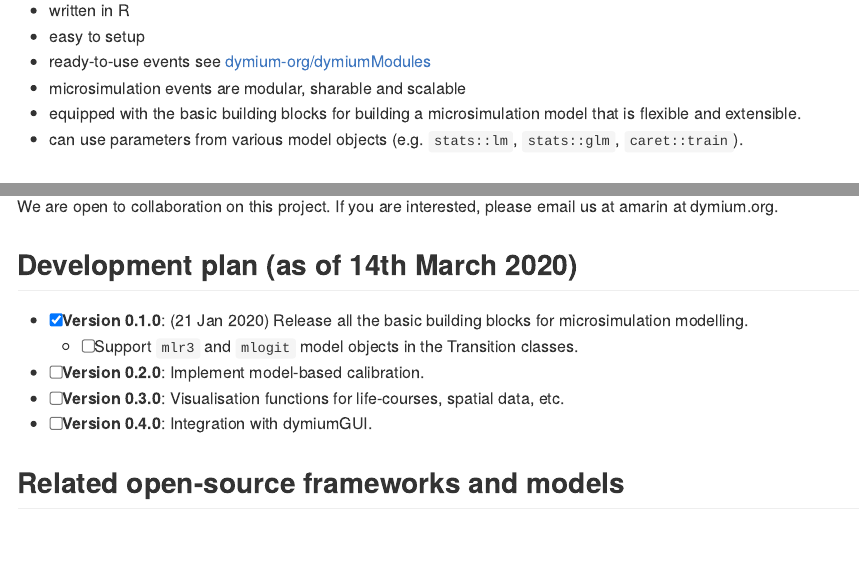
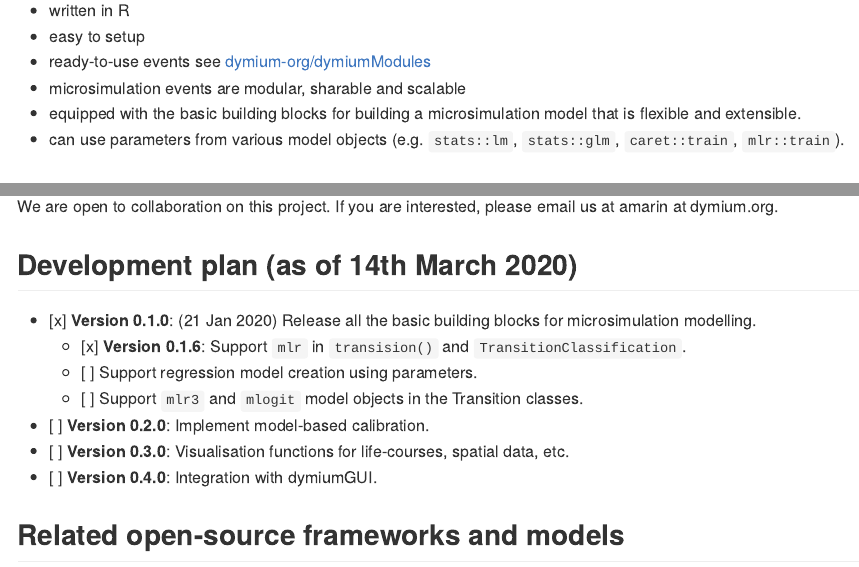
Before and after one commit to dymium-org/core, an R Markdown document (README.rmd): the page in a window 1100 px wide, from 720 px down, and a second part further down, joined at a grey line. The pictures show the output file README.md that the author committed with the source, drawn offline in the style of GitHub; badge pictures from the web are left out.

Commit message:
docs: update README to include mlr

```diff
--- a/README.rmd
+++ b/README.rmd
@@ -44,7 +44,7 @@ It is true that there is no shortage of open source microsimulation frameworks,
 - ready-to-use events see [dymium-org/dymiumModules](https://github.com/dymium-org/dymiumModules)
 - microsimulation events are modular, sharable and scalable
 - equipped with the basic building blocks for building a microsimulation model that is flexible and extensible.
-- can use parameters from various model objects (e.g. `stats::lm`, `stats::glm`, `caret::train`).
+- can use parameters from various model objects (e.g. `stats::lm`, `stats::glm`, `caret::train`, `mlr::train`).
 
 ## Installation
 
@@ -76,6 +76,8 @@ We are open to collaboration on this project. If you are interested, please emai
 ## Development plan (as of 14th March 2020)
 
 - [x] __Version 0.1.0__: (21 Jan 2020) Release all the basic building blocks for microsimulation modelling.
+  - [x] __Version 0.1.6__: Support `mlr` in `transision()` and `TransitionClassification`.
+  - [ ] Support regression model creation from parameters.
   - [ ] Support `mlr3` and `mlogit` model objects in the Transition classes.
 - [ ] __Version 0.2.0__: Implement model-based calibration.
 - [ ] __Version 0.3.0__: Visualisation functions for life-courses, spatial data, etc.
```
Also changed, not shown: README.md.
